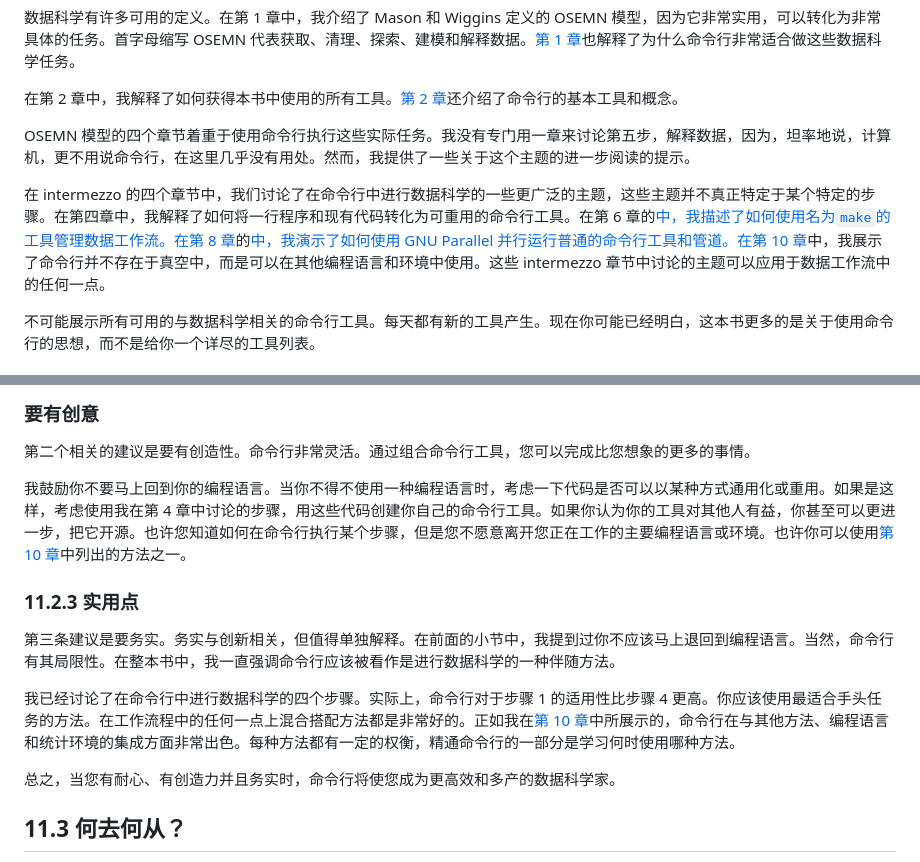
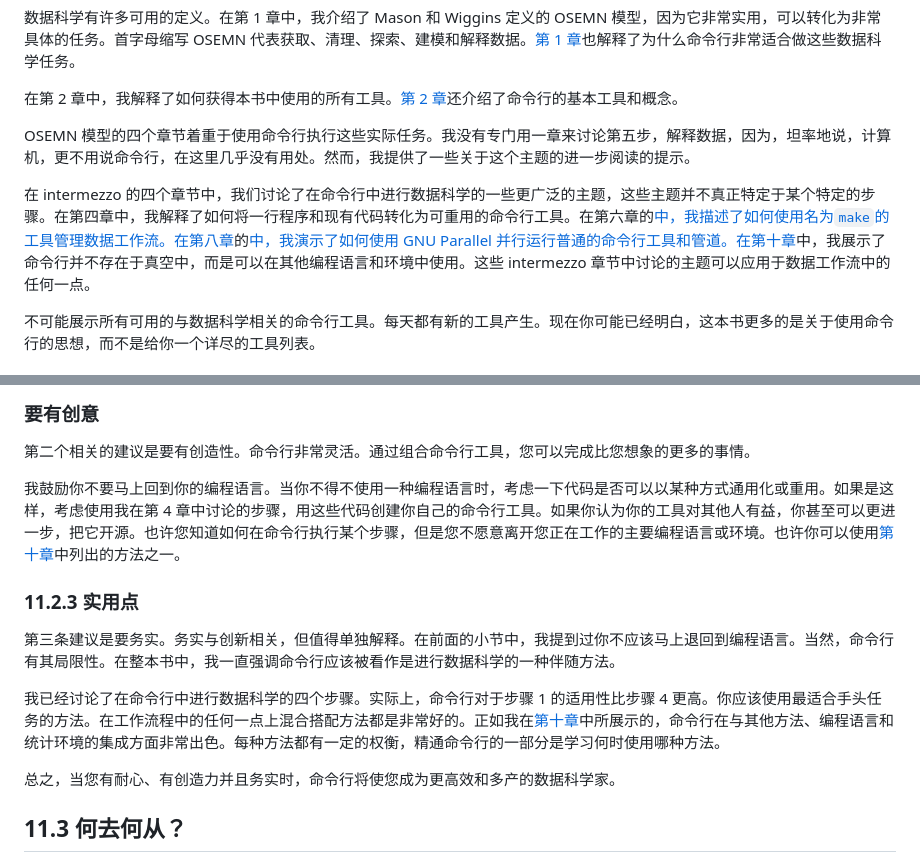
Before and after one commit to apachecn/ds-cmd-line-2e-zh, a Markdown page: docs/11.md, 2 parts joined by grey strips. Rendered like a GitHub page.

```diff
--- a/docs/11.md
+++ b/docs/11.md
@@ -14,7 +14,7 @@
 
 OSEMN 模型的四个章节着重于使用命令行执行这些实际任务。我没有专门用一章来讨论第五步，解释数据，因为，坦率地说，计算机，更不用说命令行，在这里几乎没有用处。然而，我提供了一些关于这个主题的进一步阅读的提示。
 
-在 intermezzo 的四个章节中，我们讨论了在命令行中进行数据科学的一些更广泛的主题，这些主题并不真正特定于某个特定的步骤。在第四章中，我解释了如何将一行程序和现有代码转化为可重用的命令行工具。在第 6 章的[中，我描述了如何使用名为`make`的工具管理数据工作流。在第 8 章](chapter-6-project-management-with-make.html#chapter-6-project-management-with-make)的[中，我演示了如何使用 GNU Parallel 并行运行普通的命令行工具和管道。在第 10 章](chapter-8-parallel-pipelines.html#chapter-8-parallel-pipelines)中，我展示了命令行并不存在于真空中，而是可以在其他编程语言和环境中使用。这些 intermezzo 章节中讨论的主题可以应用于数据工作流中的任何一点。
+在 intermezzo 的四个章节中，我们讨论了在命令行中进行数据科学的一些更广泛的主题，这些主题并不真正特定于某个特定的步骤。在第四章中，我解释了如何将一行程序和现有代码转化为可重用的命令行工具。在第六章的[中，我描述了如何使用名为`make`的工具管理数据工作流。在第八章](chapter-6-project-management-with-make.html#chapter-6-project-management-with-make)的[中，我演示了如何使用 GNU Parallel 并行运行普通的命令行工具和管道。在第十章](chapter-8-parallel-pipelines.html#chapter-8-parallel-pipelines)中，我展示了命令行并不存在于真空中，而是可以在其他编程语言和环境中使用。这些 intermezzo 章节中讨论的主题可以应用于数据工作流中的任何一点。
 
 不可能展示所有可用的与数据科学相关的命令行工具。每天都有新的工具产生。现在你可能已经明白，这本书更多的是关于使用命令行的思想，而不是给你一个详尽的工具列表。
 
@@ -34,13 +34,13 @@ OSEMN 模型的四个章节着重于使用命令行执行这些实际任务。
 
 第二个相关的建议是要有创造性。命令行非常灵活。通过组合命令行工具，您可以完成比您想象的更多的事情。
 
-我鼓励你不要马上回到你的编程语言。当你不得不使用一种编程语言时，考虑一下代码是否可以以某种方式通用化或重用。如果是这样，考虑使用我在第 4 章中讨论的步骤，用这些代码创建你自己的命令行工具。如果你认为你的工具对其他人有益，你甚至可以更进一步，把它开源。也许您知道如何在命令行执行某个步骤，但是您不愿意离开您正在工作的主要编程语言或环境。也许你可以使用[第 10 章](chapter-10-polyglot-data-science.html#chapter-10-polyglot-data-science)中列出的方法之一。
+我鼓励你不要马上回到你的编程语言。当你不得不使用一种编程语言时，考虑一下代码是否可以以某种方式通用化或重用。如果是这样，考虑使用我在第 4 章中讨论的步骤，用这些代码创建你自己的命令行工具。如果你认为你的工具对其他人有益，你甚至可以更进一步，把它开源。也许您知道如何在命令行执行某个步骤，但是您不愿意离开您正在工作的主要编程语言或环境。也许你可以使用[第十章](chapter-10-polyglot-data-science.html#chapter-10-polyglot-data-science)中列出的方法之一。
 
 ### 11.2.3 实用点
 
 第三条建议是要务实。务实与创新相关，但值得单独解释。在前面的小节中，我提到过你不应该马上退回到编程语言。当然，命令行有其局限性。在整本书中，我一直强调命令行应该被看作是进行数据科学的一种伴随方法。
 
-我已经讨论了在命令行中进行数据科学的四个步骤。实际上，命令行对于步骤 1 的适用性比步骤 4 更高。你应该使用最适合手头任务的方法。在工作流程中的任何一点上混合搭配方法都是非常好的。正如我在[第 10 章](chapter-10-polyglot-data-science.html#chapter-10-polyglot-data-science)中所展示的，命令行在与其他方法、编程语言和统计环境的集成方面非常出色。每种方法都有一定的权衡，精通命令行的一部分是学习何时使用哪种方法。
+我已经讨论了在命令行中进行数据科学的四个步骤。实际上，命令行对于步骤 1 的适用性比步骤 4 更高。你应该使用最适合手头任务的方法。在工作流程中的任何一点上混合搭配方法都是非常好的。正如我在[第十章](chapter-10-polyglot-data-science.html#chapter-10-polyglot-data-science)中所展示的，命令行在与其他方法、编程语言和统计环境的集成方面非常出色。每种方法都有一定的权衡，精通命令行的一部分是学习何时使用哪种方法。
 
 总之，当您有耐心、有创造力并且务实时，命令行将使您成为更高效和多产的数据科学家。
 
```
Also changed, not shown: docs/01.md (+7 -7 lines), 1 other file.
